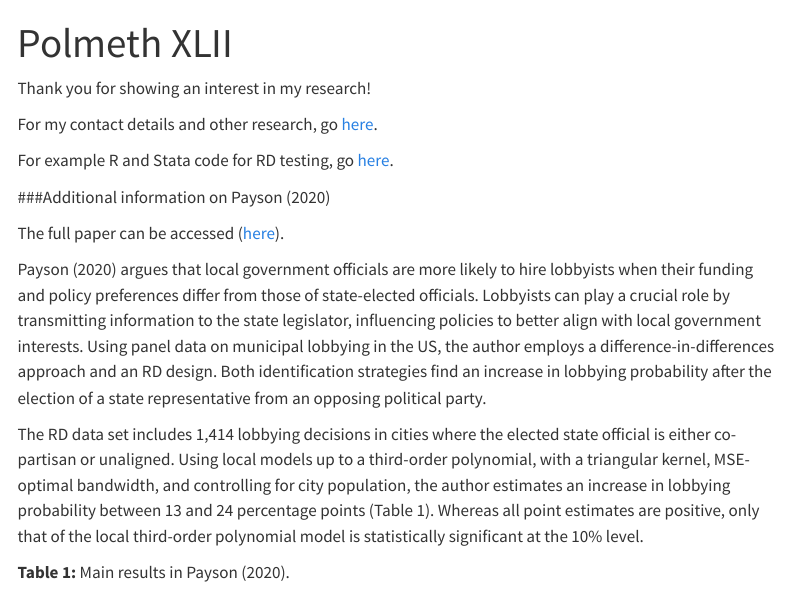
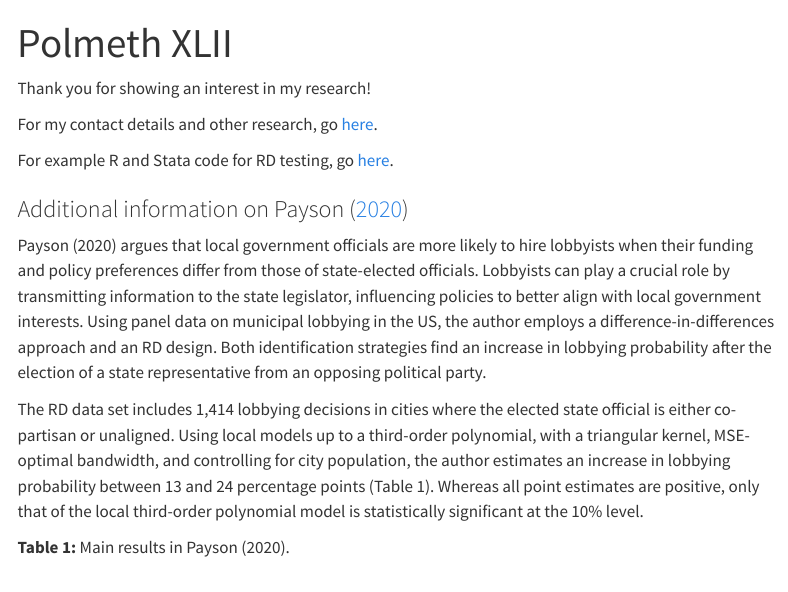
Before and after one commit to mellealbada/mellealbada.github.io, a Quarto document (polmeth.qmd): the page in a window 1100 px wide, from its top. Rendered offline with R 4.5, knitr and Pandoc in place of Quarto, with nearby package versions; menus at the side of the page are left out.

Commit message:
Add files via upload

```diff
--- a/polmeth.qmd
+++ b/polmeth.qmd
@@ -9,9 +9,7 @@ For my contact details and other research, go [here](https://mellealbada.github.
 
 For example R and Stata code for RD testing, go [here](https://mellealbada.github.io/rdtesting).
 
-###Additional information on Payson (2020)
-
-The full paper can be accessed ([here](https://doi.org/10.1017/S0003055420000118)).
+### Additional information on Payson ([2020](https://doi.org/10.1017/S0003055420000118))
 
 Payson (2020) argues that local government officials are more likely to hire lobbyists when their funding and policy preferences differ from those of state-elected officials. Lobbyists can play a crucial role by transmitting information to the state legislator, influencing policies to better align with local government interests. Using panel data on municipal lobbying in the US, the author employs a difference-in-differences approach and an RD design. Both identification strategies find an increase in lobbying probability after the election of a state representative from an opposing political party.
 
```
Also changed, not shown: payson_plots2.pdf (added), polmeth.qmd (2 more changed lines).
